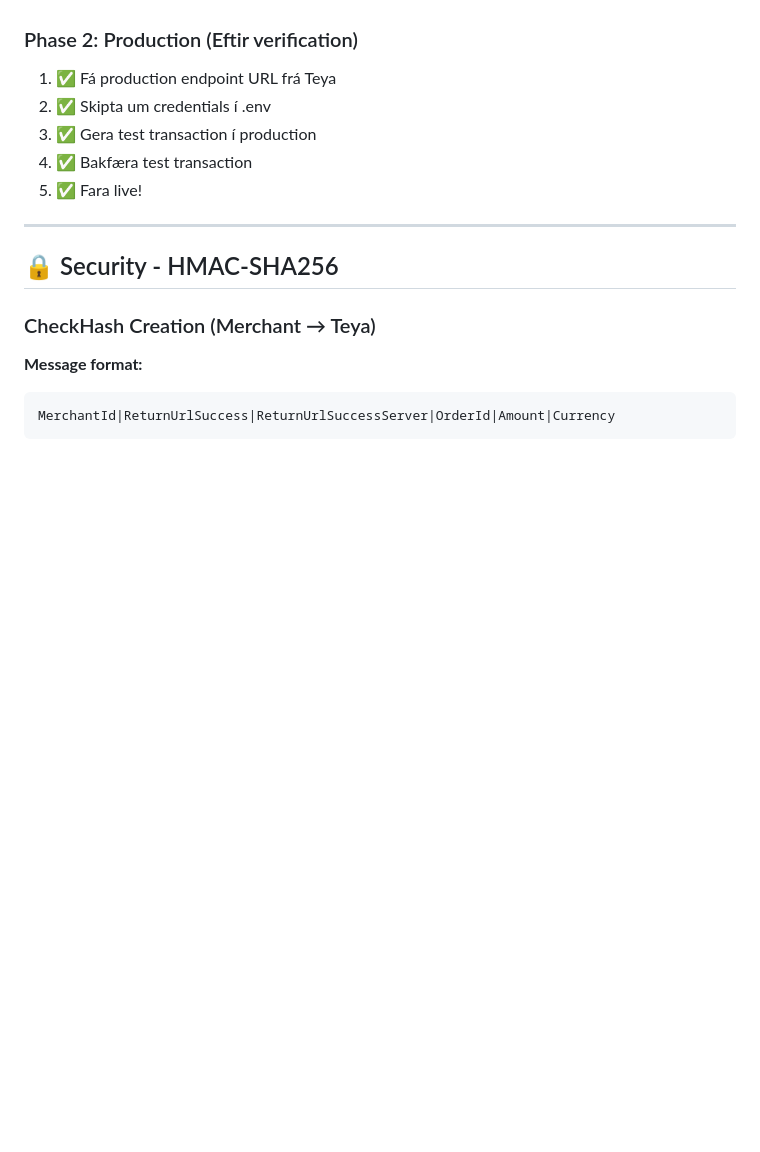
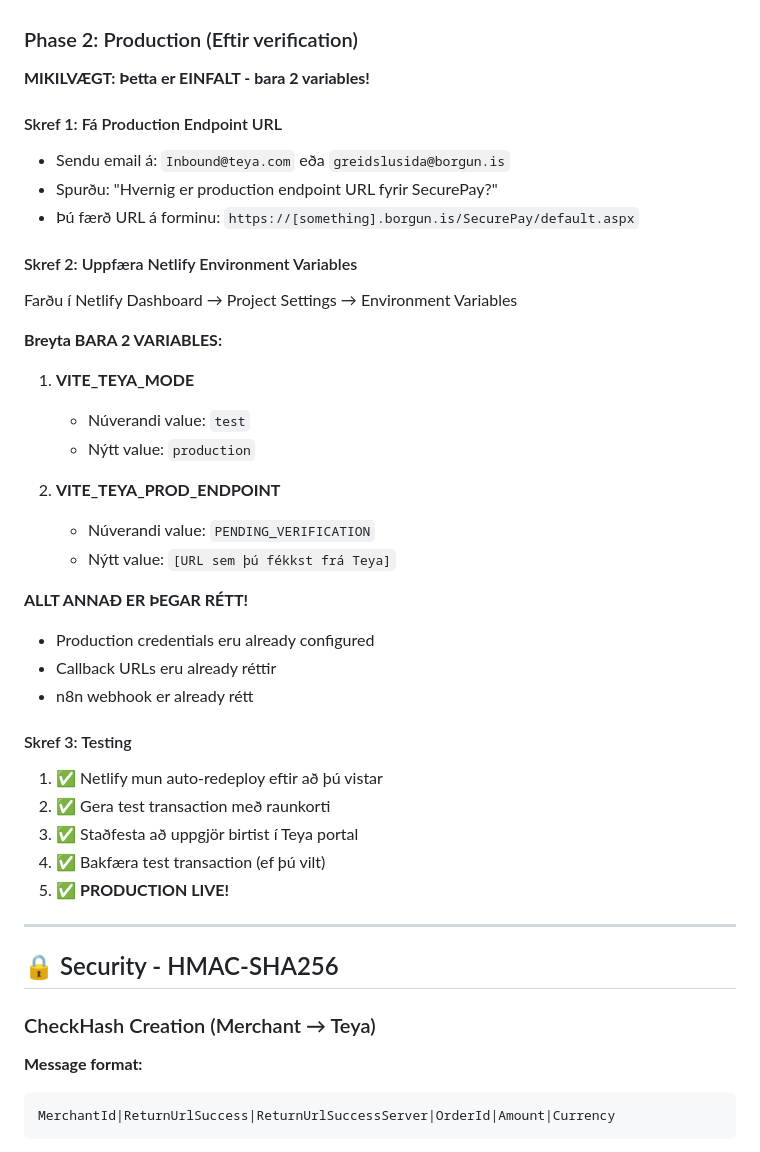
Before and after one commit to ingithorg-lioraheim/lioratech, a Markdown page: TEYA-PAYMENT-SETUP.md, the part around one of its changes. Drawn GitHub-style; blank space fills up the shorter version.

```diff
--- a/TEYA-PAYMENT-SETUP.md
+++ b/TEYA-PAYMENT-SETUP.md
@@ -148,11 +149,37 @@ POST https://test.borgun.is/rpgapi/api/payment
 
 ### Phase 2: Production (Eftir verification)
 
-1. ✅ Fá production endpoint URL frá Teya
-2. ✅ Skipta um credentials í .env
-3. ✅ Gera test transaction í production
-4. ✅ Bakfæra test transaction
-5. ✅ Fara live!
+**MIKILVÆGT: Þetta er EINFALT - bara 2 variables!**
+
+#### Skref 1: Fá Production Endpoint URL
+- Sendu email á: `Inbound@teya.com` eða `greidslusida@borgun.is`
+- Spurðu: "Hvernig er production endpoint URL fyrir SecurePay?"
+- Þú færð URL á forminu: `https://[something].borgun.is/SecurePay/default.aspx`
+
+#### Skref 2: Uppfæra Netlify Environment Variables
+Farðu í Netlify Dashboard → Project Settings → Environment Variables
+
+**Breyta BARA 2 VARIABLES:**
+
+1. **VITE_TEYA_MODE**
+   - Núverandi value: `test`
+   - Nýtt value: `production`
+
+2. **VITE_TEYA_PROD_ENDPOINT**
+   - Núverandi value: `PENDING_VERIFICATION`
+   - Nýtt value: `[URL sem þú fékkst frá Teya]`
+
+**ALLT ANNAÐ ER ÞEGAR RÉTT!**
+- Production credentials eru already configured
+- Callback URLs eru already réttir
+- n8n webhook er already rétt
+
+#### Skref 3: Testing
+1. ✅ Netlify mun auto-redeploy eftir að þú vistar
+2. ✅ Gera test transaction með raunkorti
+3. ✅ Staðfesta að uppgjör birtist í Teya portal
+4. ✅ Bakfæra test transaction (ef þú vilt)
+5. ✅ **PRODUCTION LIVE!**
 
 ---
 
```
Also changed, not shown: other parts of TEYA-PAYMENT-SETUP.md (+37 -7 lines).
